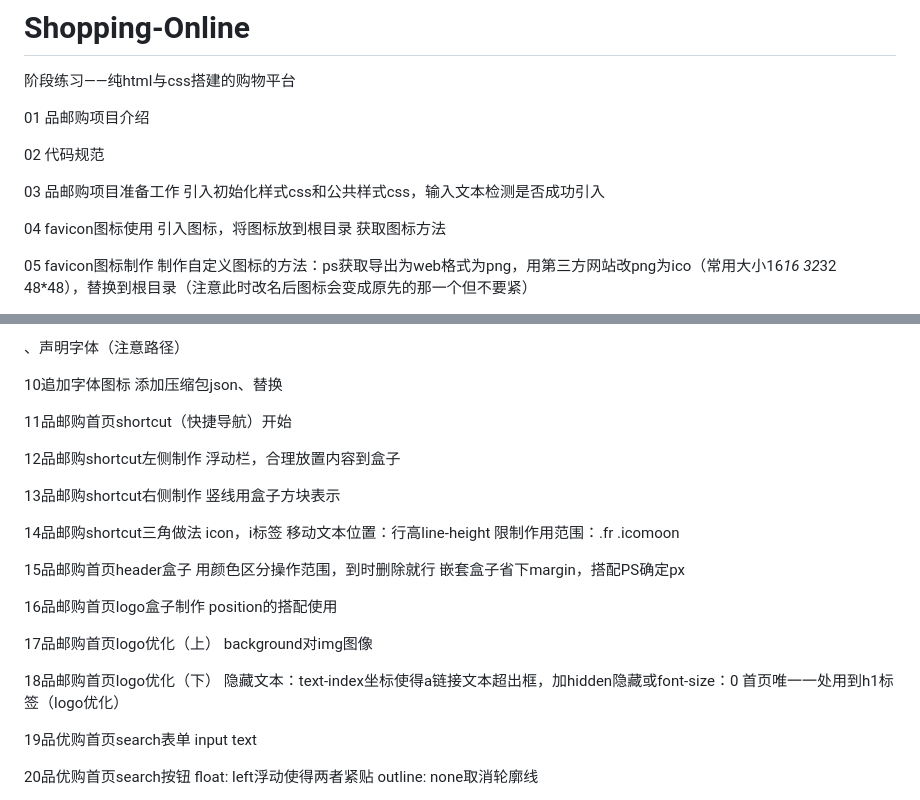
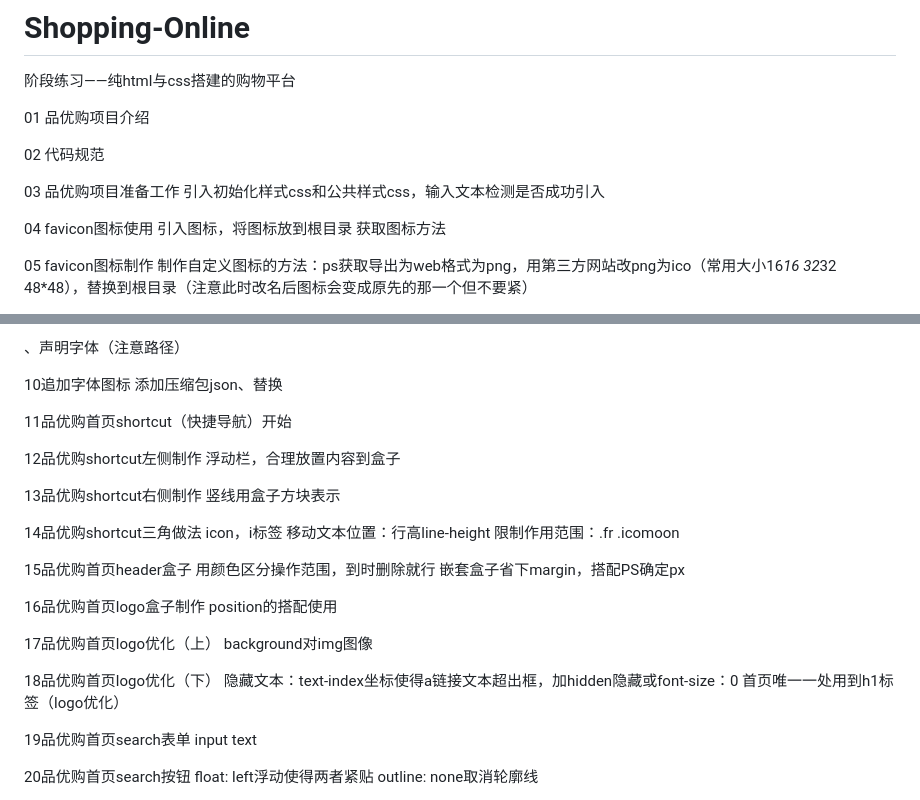
Before and after one commit to KK-707/Shopping-Online, a Markdown page: README.md, 2 parts joined by grey strips. Drawn GitHub-style.

```diff
--- a/README.md
+++ b/README.md
@@ -2,13 +2,13 @@
 阶段练习——纯html与css搭建的购物平台
 
 01
-品邮购项目介绍
+品优购项目介绍
 
 02
 代码规范
 
 03
-品邮购项目准备工作
+品优购项目准备工作
 引入初始化样式css和公共样式css，输入文本检测是否成功引入
 
 04
@@ -37,30 +37,30 @@ favicon图标制作
 10追加字体图标
  添加压缩包json、替换
 
-11品邮购首页shortcut（快捷导航）开始
+11品优购首页shortcut（快捷导航）开始
 
-12品邮购shortcut左侧制作
+12品优购shortcut左侧制作
 浮动栏，合理放置内容到盒子
 
-13品邮购shortcut右侧制作
+13品优购shortcut右侧制作
 竖线用盒子方块表示
 
-14品邮购shortcut三角做法
+14品优购shortcut三角做法
 icon，i标签
 移动文本位置：行高line-height
 限制作用范围：.fr .icomoon
 
-15品邮购首页header盒子
+15品优购首页header盒子
 用颜色区分操作范围，到时删除就行
 嵌套盒子省下margin，搭配PS确定px
 
-16品邮购首页logo盒子制作
+16品优购首页logo盒子制作
 position的搭配使用
 
-17品邮购首页logo优化（上）
+17品优购首页logo优化（上）
 background对img图像
 
-18品邮购首页logo优化（下）
+18品优购首页logo优化（下）
 隐藏文本：text-index坐标使得a链接文本超出框，加hidden隐藏或font-size：0
 首页唯一一处用到h1标签（logo优化）
 
```
